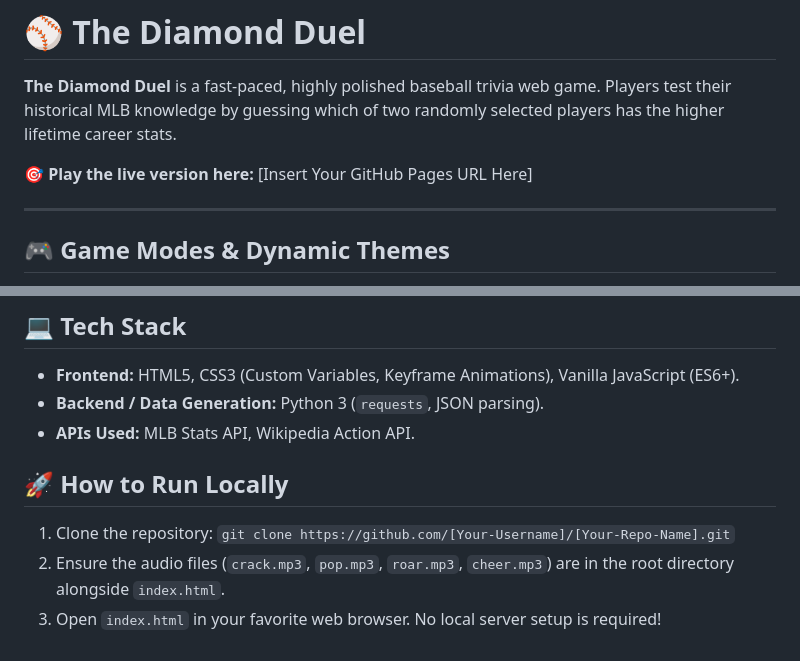
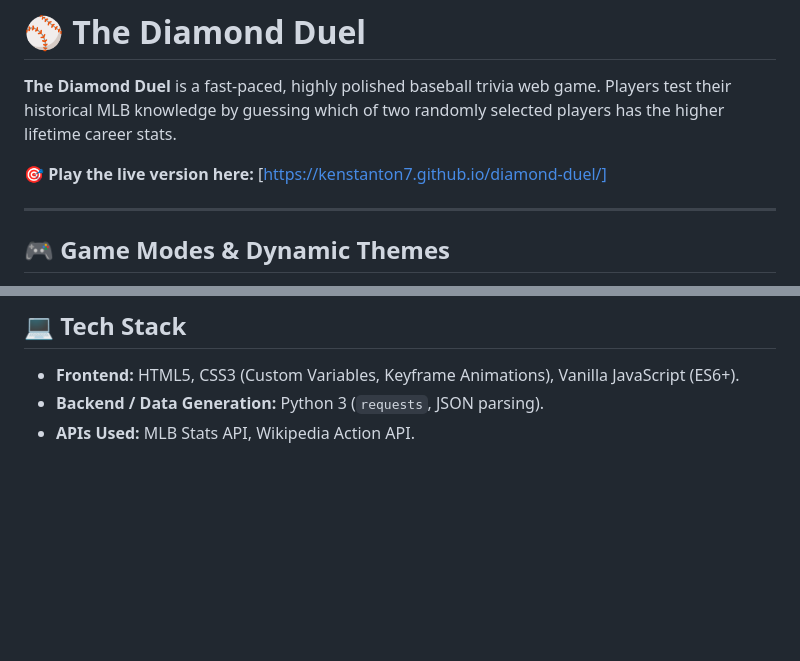
Before and after one commit to kenstanton7/slugger-showdown, a Markdown page: README.md, 2 parts joined by grey strips. GitHub-like rendering; blank space fills up the shorter version.

Commit message:
Update live version link and clean up README
Updated the live version link and removed local run instructions.

```diff
--- a/README.md
+++ b/README.md
@@ -2,7 +2,7 @@
 
 **The Diamond Duel** is a fast-paced, highly polished baseball trivia web game. Players test their historical MLB knowledge by guessing which of two randomly selected players has the higher lifetime career stats.
 
-🎯 **Play the live version here:** [Insert Your GitHub Pages URL Here]
+🎯 **Play the live version here:** [https://kenstanton7.github.io/diamond-duel/]
 
 ---
 
@@ -52,8 +52,3 @@ The player data (`player_pool.js`) is not hardcoded. It is generated by custom P
 * **Frontend:** HTML5, CSS3 (Custom Variables, Keyframe Animations), Vanilla JavaScript (ES6+).
 * **Backend / Data Generation:** Python 3 (`requests`, JSON parsing).
 * **APIs Used:** MLB Stats API, Wikipedia Action API.
-
-## 🚀 How to Run Locally
-1. Clone the repository: `git clone https://github.com/[Your-Username]/[Your-Repo-Name].git`
-2. Ensure the audio files (`crack.mp3`, `pop.mp3`, `roar.mp3`, `cheer.mp3`) are in the root directory alongside `index.html`.
-3. Open `index.html` in your favorite web browser. No local server setup is required!
```
